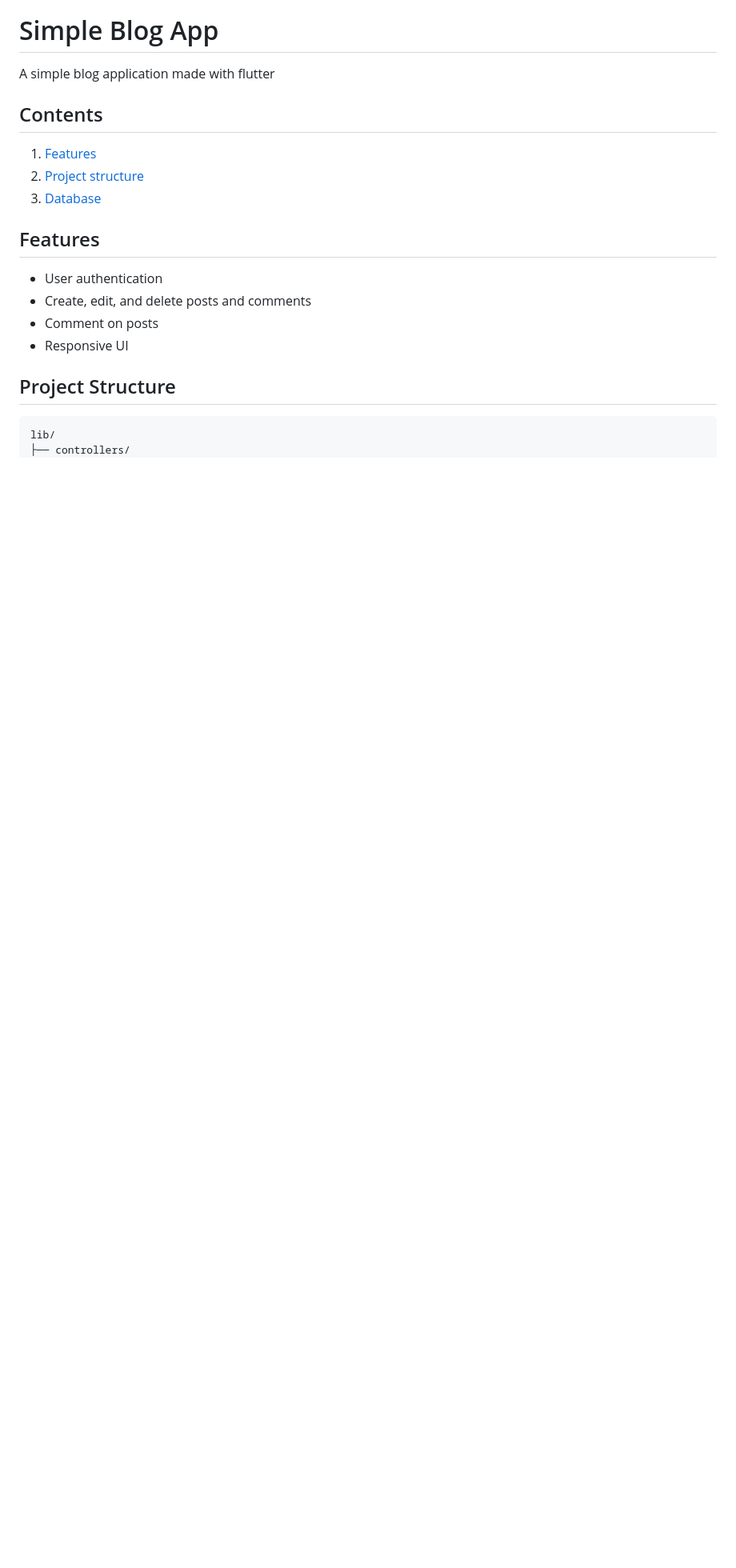
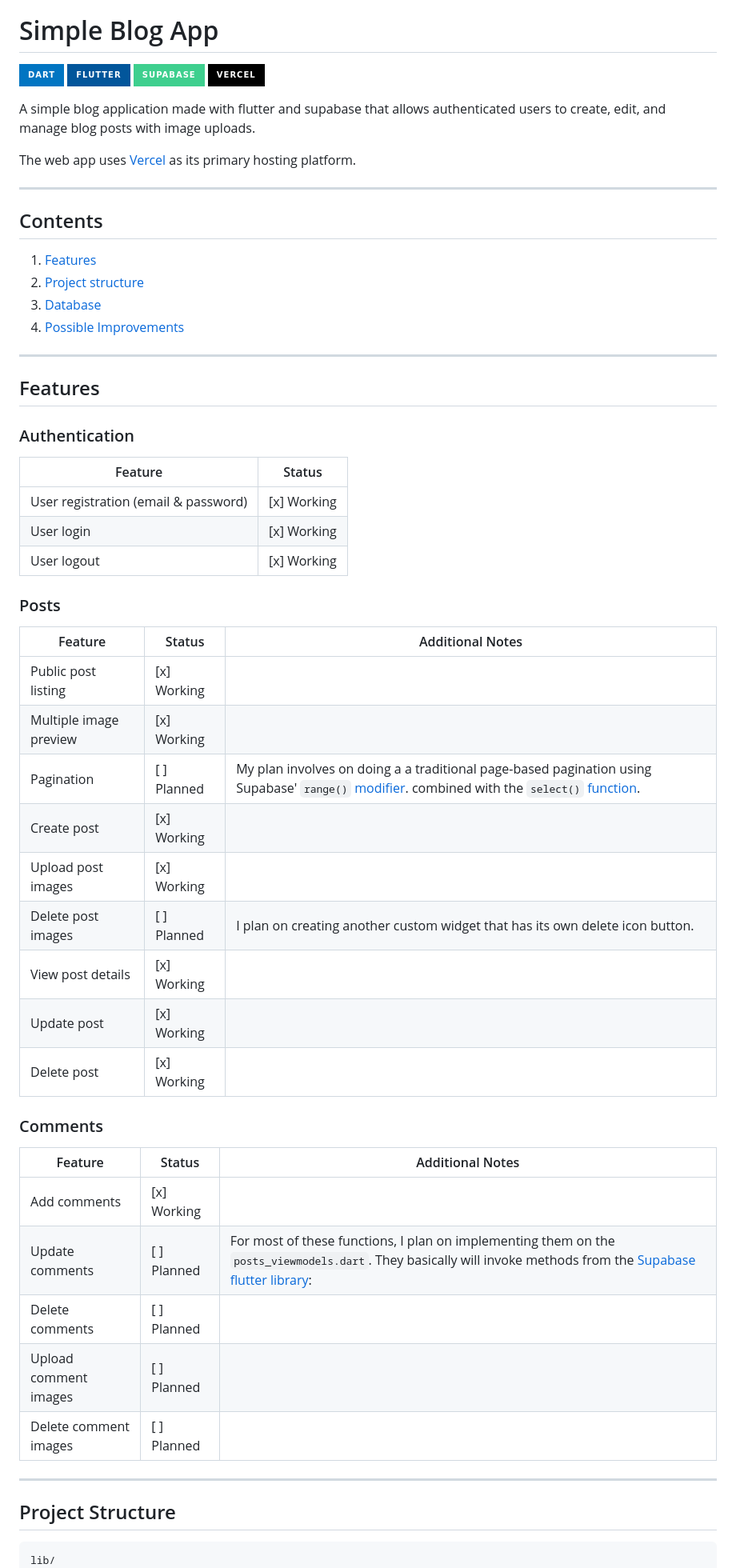
Before and after one commit to homusys/flutter_simple_blog, a Markdown page: README.md, the part around one of its changes. Shown at 80% size. Rendered like a GitHub page; badges without logos; blank space fills up the shorter version.

````diff
--- a/README.md
+++ b/README.md
@@ -2,20 +5,61 @@
 # Simple Blog App
 
-A simple blog application made with flutter
+![Dart](https://img.shields.io/badge/dart-%230175C2.svg?style=for-the-badge&logo=dart&logoColor=white)
+![Flutter](https://img.shields.io/badge/Flutter-%2302569B.svg?style=for-the-badge&logo=Flutter&logoColor=white)
+![Supabase](https://img.shields.io/badge/Supabase-3ECF8E?style=for-the-badge&logo=supabase&logoColor=white)
+![Vercel](https://img.shields.io/badge/vercel-%23000000.svg?style=for-the-badge&logo=vercel&logoColor=white)
+
+
+A simple blog application made with flutter and supabase that allows
+authenticated users to create, edit, and manage blog posts with image
+uploads.
+
+The web app uses [Vercel](https://vercel.com/) as its primary hosting platform.
+
+---
 
 ## Contents
 1. [Features](#features)
-2. [Project structure](#project-structure)
-2. [Database](#database)
+1. [Project structure](#project-structure)
+1. [Database](#database)
+1. [Possible Improvements](#possible-improvements)
+
+---
 
 ## Features
- - User authentication
- - Create, edit, and delete posts and comments
- - Comment on posts
- - Responsive UI
+
+### Authentication
+| Feature | Status |
+|---|---|
+| User registration (email & password) | [x] Working |
+| User login | [x] Working |
+| User logout | [x] Working |
+
+### Posts
+| Feature | Status | Additional Notes
+|---|---|---|
+| Public post listing | [x] Working |
+| Multiple image preview | [x] Working |
+| Pagination | [ ] Planned | My plan involves on doing a a traditional page-based pagination using Supabase' `range()` [modifier](https://supabase.com/docs/reference/dart/using-modifiers-range). combined with the `select()` [function](https://supabase.com/docs/reference/dart/select).
+| Create post | [x] Working |
+| Upload post images | [x] Working |
+| Delete post images | [ ] Planned | I plan on creating another custom widget that has its own delete icon button.
+| View post details | [x] Working |
+| Update post | [x] Working |
+| Delete post | [x] Working |
+
+### Comments
+| Feature |Status| Additional Notes
+|---|---|---|
+| Add comments | [x] Working |
+| Update comments | [ ] Planned | For most of these functions, I plan on implementing them on the `posts_viewmodels.dart`. They basically will invoke methods from the [Supabase flutter library](https://supabase.com/docs/reference/dart/introduction):
+| Delete comments | [ ] Planned |
+| Upload comment images | [ ] Planned |
+| Delete comment images | [ ] Planned |
+
+---
 
 ## Project Structure
 ```text
 lib/
-├── controllers/
 ├── models/
````
Also changed, not shown: other parts of README.md (+32 -40 lines), docs/images/supabase-erd.png (added), 1 other file.
